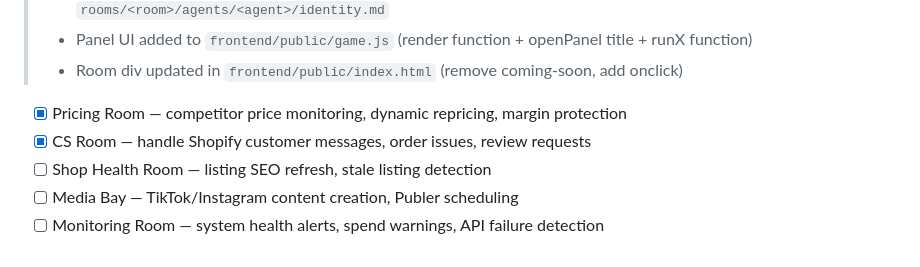
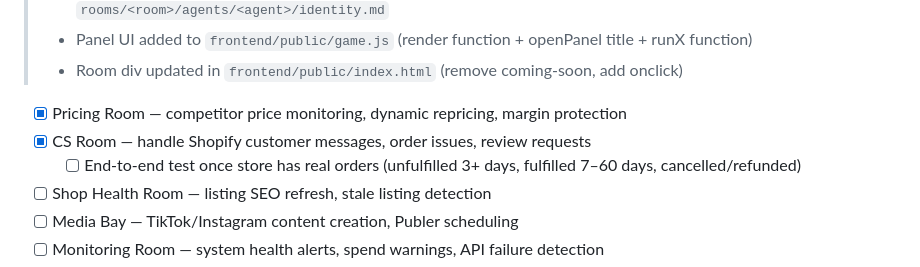
Before and after one commit to MaxW125/zurg, a Markdown page: TODO.md, the part around the change. Drawn GitHub-style.

Commit message:
docs: add CS Room testing reminder to TODO

```diff
--- a/TODO.md
+++ b/TODO.md
@@ -45,6 +45,7 @@
 
 - [x] Pricing Room — competitor price monitoring, dynamic repricing, margin protection
 - [x] CS Room — handle Shopify customer messages, order issues, review requests
+  - [ ] End-to-end test once store has real orders (unfulfilled 3+ days, fulfilled 7–60 days, cancelled/refunded)
 - [ ] Shop Health Room — listing SEO refresh, stale listing detection
 - [ ] Media Bay — TikTok/Instagram content creation, Publer scheduling
 - [ ] Monitoring Room — system health alerts, spend warnings, API failure detection
```
